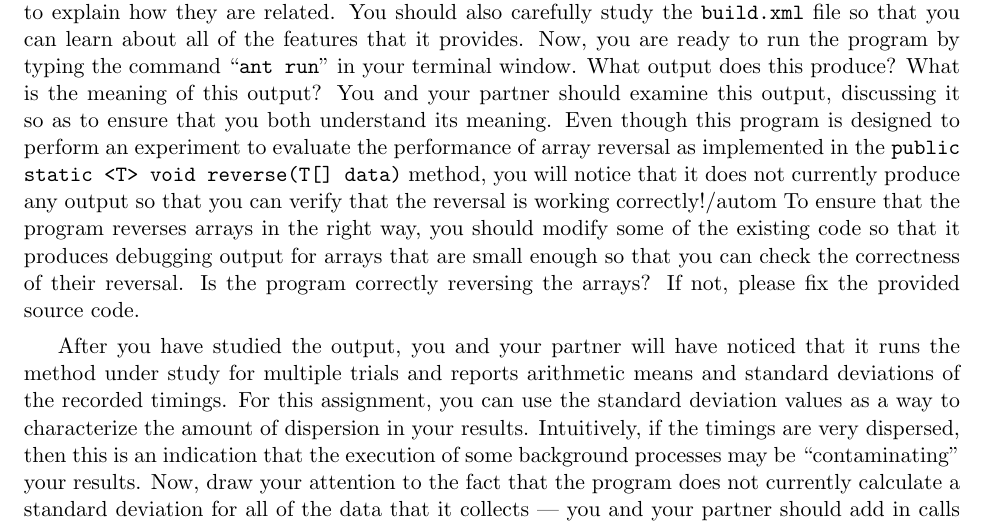
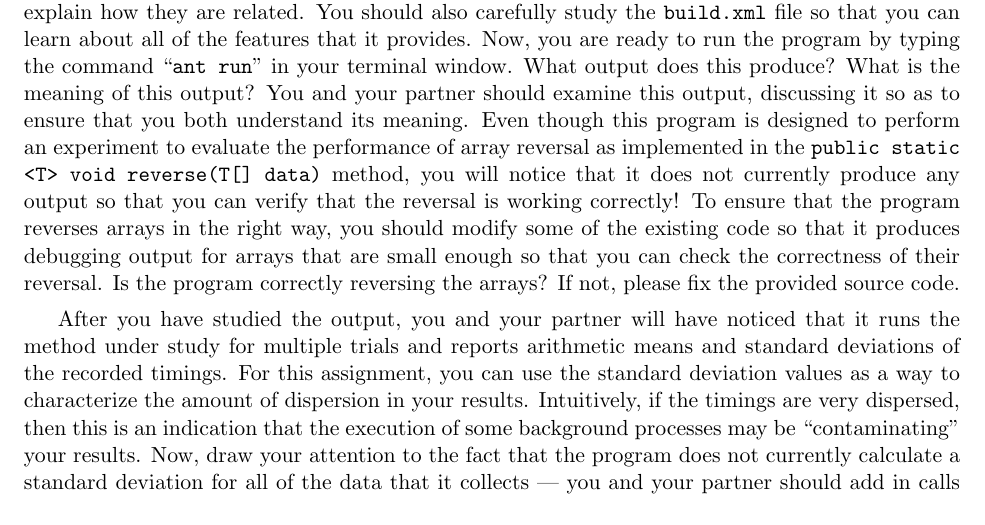
Before and after one commit to gkapfham/cs112F2016, a LaTeX document (labs/lab3/cs112F2016_lab03.tex): part of page 2 of 4, cut so that both start at the same text. Compiled offline with pdfLaTeX; a LaTeX package or settings file that is missing is left out.

Commit message:
Fixing the small mistake whereby extra words were inserted into the page.

```diff
--- a/labs/lab3/cs112F2016_lab03.tex
+++ b/labs/lab3/cs112F2016_lab03.tex
@@ -69,8 +69,7 @@ ready to run the program by typing the command ``{\tt ant run}'' in your termina
 What is the meaning of this output? You and your partner should examine this output, discussing it so as to ensure that
 you both understand its meaning. Even though this program is designed to perform an experiment to evaluate the
 performance of array reversal as implemented in the {\tt public static <T> void reverse(T[] data)} method, you will
-notice that it does not currently produce any output so that you can verify that the reversal is working
-correctly!/autom To
+notice that it does not currently produce any output so that you can verify that the reversal is working correctly! To
 ensure that the program reverses arrays in the right way, you should modify some of the existing code so that it
 produces debugging output for arrays that are small enough so that you can check the correctness of their reversal. Is
 the program correctly reversing the arrays? If not, please fix the provided source code.
```
